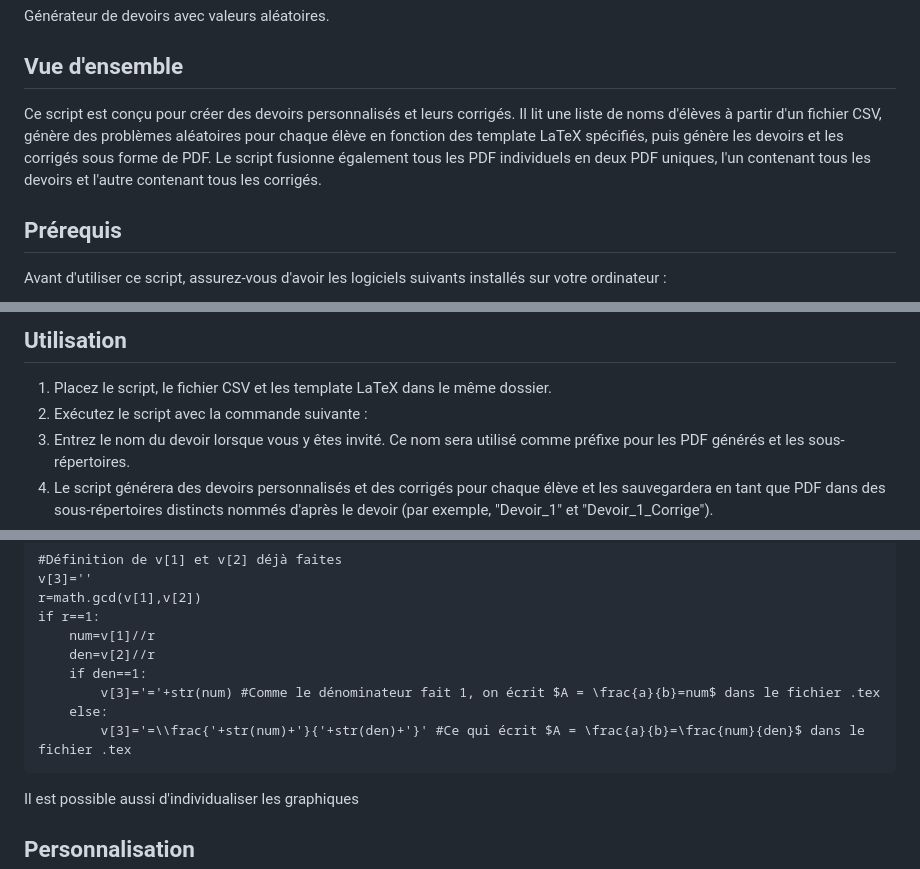
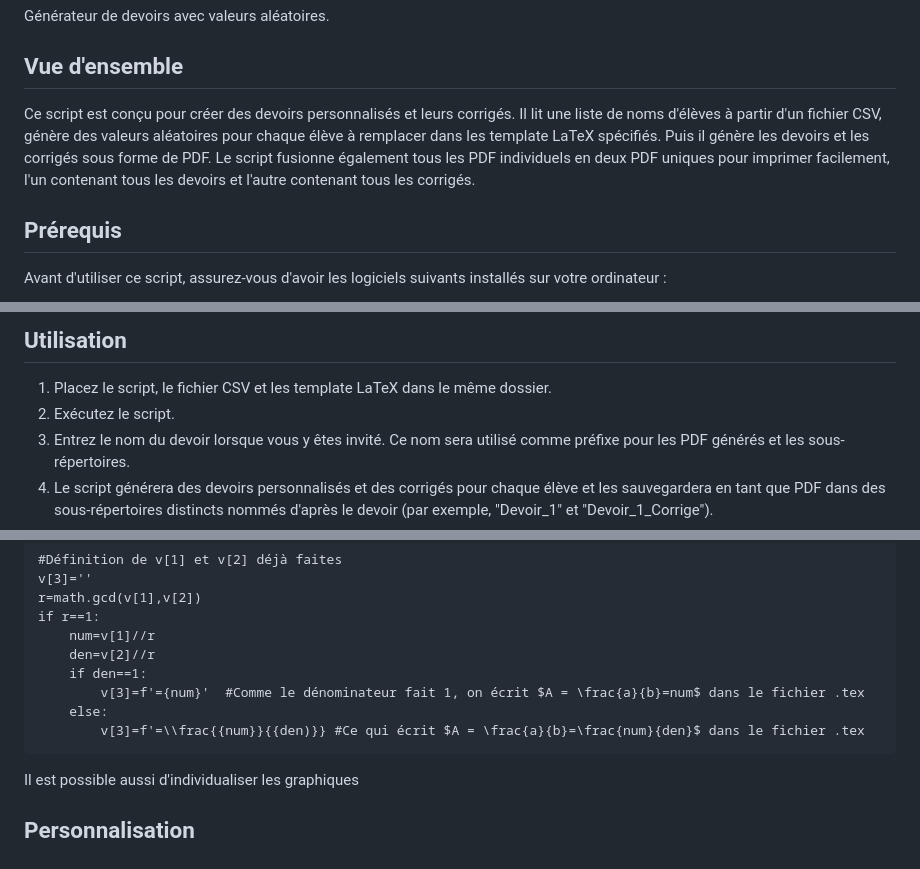
Before and after one commit to fgadrat/Homework_Randomizer, a Markdown page: README.md, 3 parts joined by grey strips. Drawn GitHub-style.

````diff
--- a/README.md
+++ b/README.md
@@ -1,7 +1,7 @@
 Générateur de devoirs avec valeurs aléatoires.
 
 ## Vue d'ensemble
-Ce script est conçu pour créer des devoirs personnalisés et leurs corrigés. Il lit une liste de noms d'élèves à partir d'un fichier CSV, génère des problèmes aléatoires pour chaque élève en fonction des template LaTeX spécifiés, puis génère les devoirs et les corrigés sous forme de PDF. Le script fusionne également tous les PDF individuels en deux PDF uniques, l'un contenant tous les devoirs et l'autre contenant tous les corrigés.
+Ce script est conçu pour créer des devoirs personnalisés et leurs corrigés. Il lit une liste de noms d'élèves à partir d'un fichier CSV, génère des valeurs aléatoires pour chaque élève à remplacer dans les template LaTeX spécifiés. Puis il génère les devoirs et les corrigés sous forme de PDF. Le script fusionne également tous les PDF individuels en deux PDF uniques pour imprimer facilement, l'un contenant tous les devoirs et l'autre contenant tous les corrigés.
 
 ## Prérequis
 Avant d'utiliser ce script, assurez-vous d'avoir les logiciels suivants installés sur votre ordinateur :
@@ -25,7 +25,7 @@ pip install pandas pypdf
 
 ## Utilisation
 1. Placez le script, le fichier CSV et les template LaTeX dans le même dossier.
-2. Exécutez le script avec la commande suivante :
+2. Exécutez le script.
 3. Entrez le nom du devoir lorsque vous y êtes invité. Ce nom sera utilisé comme préfixe pour les PDF générés et les sous-répertoires.
 4. Le script générera des devoirs personnalisés et des corrigés pour chaque élève et les sauvegardera en tant que PDF dans des sous-répertoires distincts nommés d'après le devoir (par exemple, "Devoir_1" et "Devoir_1_Corrige").
 5. Le script fusionnera également tous les PDF individuels en deux PDF uniques, l'un contenant tous les devoirs (par exemple, "Devoir_1.pdf") et l'autre contenant toutes les corrigés (par exemple, "Devoir_1_Corriges.pdf").
@@ -89,9 +89,9 @@ if r==1:
 	num=v[1]//r
 	den=v[2]//r
 	if den==1:
-		v[3]='='+str(num) #Comme le dénominateur fait 1, on écrit $A = \frac{a}{b}=num$ dans le fichier .tex
+		v[3]=f'={num}'  #Comme le dénominateur fait 1, on écrit $A = \frac{a}{b}=num$ dans le fichier .tex
 	else:
-		v[3]='=\\frac{'+str(num)+'}{'+str(den)+'}' #Ce qui écrit $A = \frac{a}{b}=\frac{num}{den}$ dans le fichier .tex
+		v[3]=f'=\\frac{{num}}{{den)}} #Ce qui écrit $A = \frac{a}{b}=\frac{num}{den}$ dans le fichier .tex
 ```
 
 Il est possible aussi d'individualiser les graphiques
````
